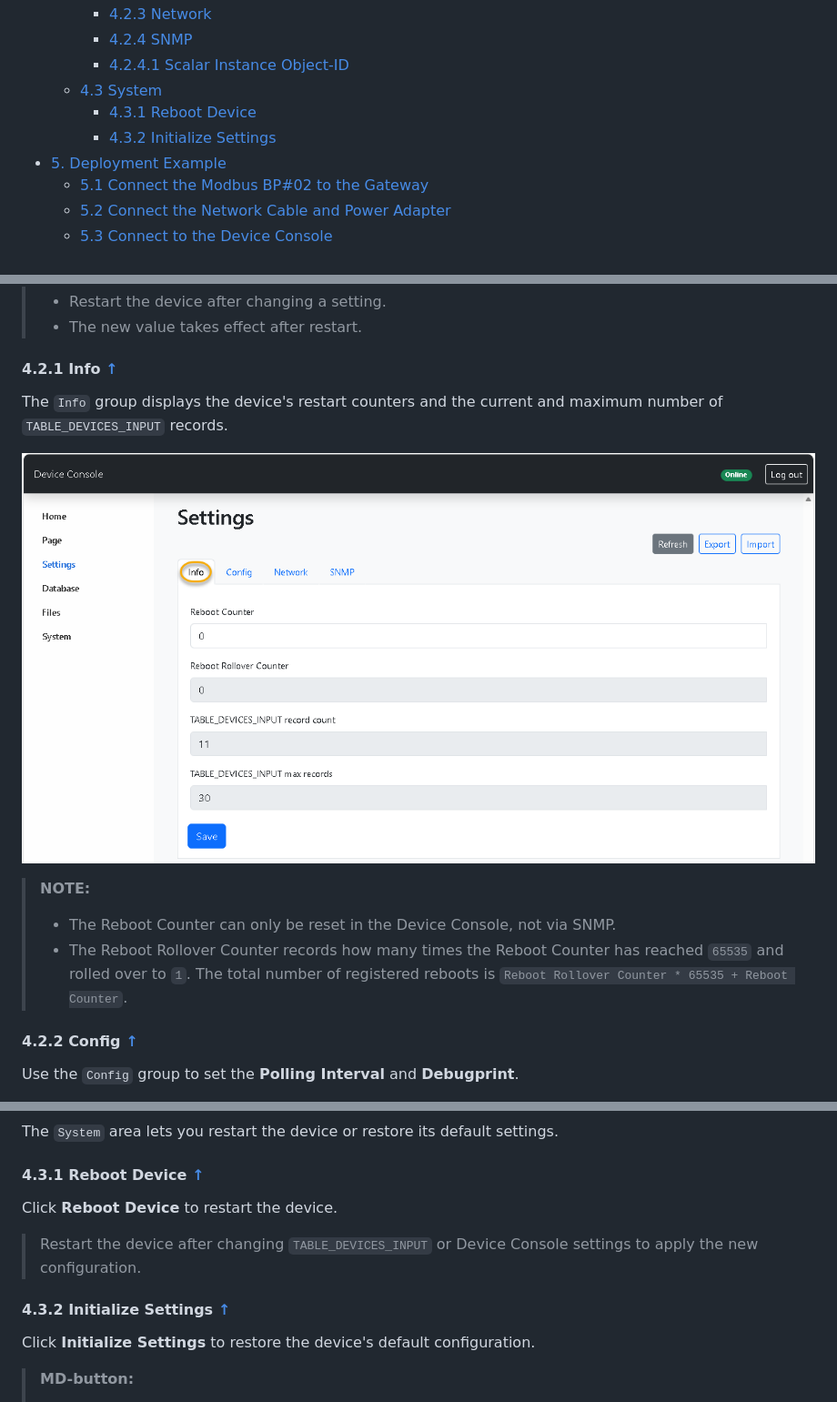
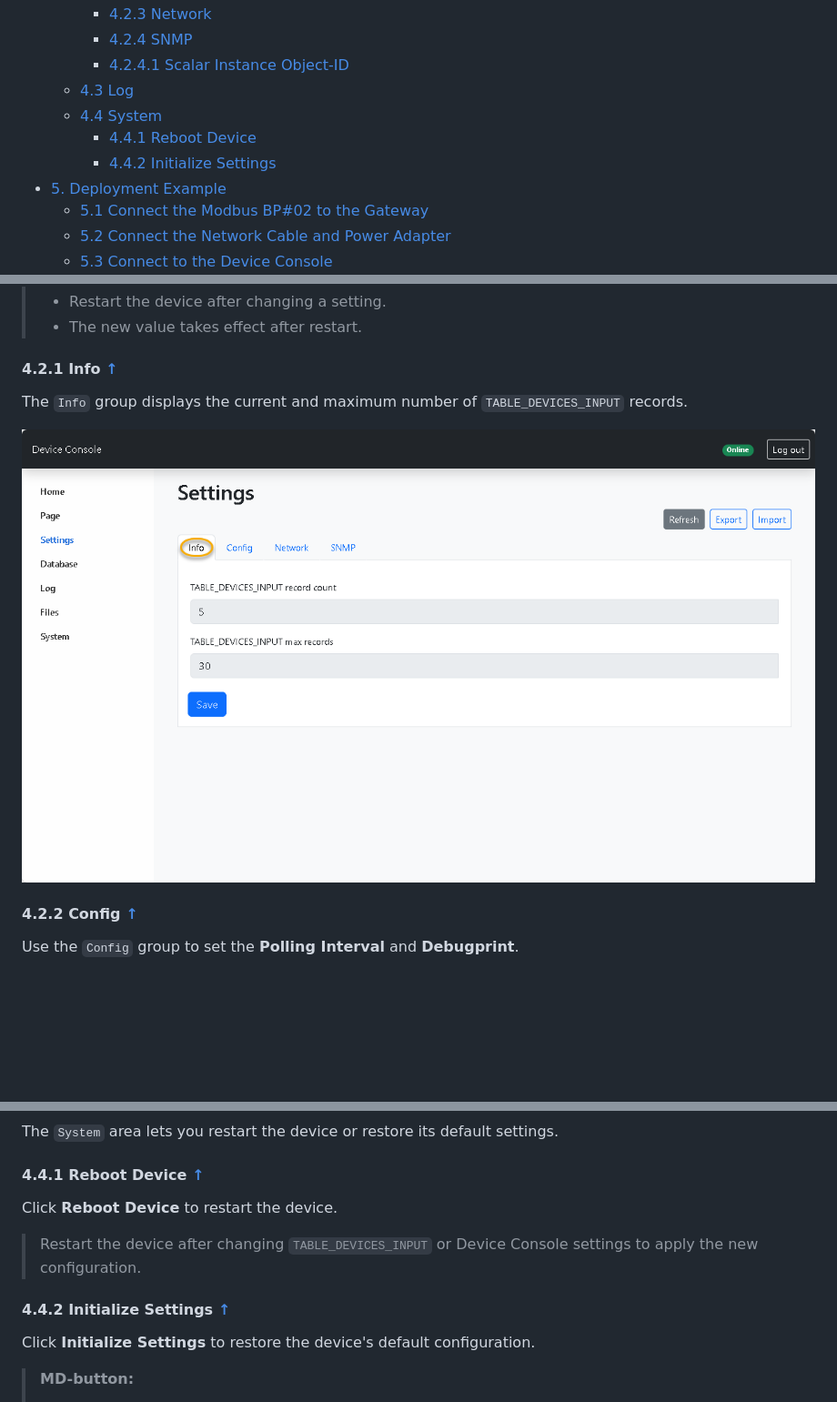
Before and after one commit to tibbotech/appblocks_snmp_modbus_gateway_assets, a Markdown page: product_guide.md, 3 parts joined by grey strips. Shown at 91% size. Drawn GitHub-style; pictures changed too: assets/snmp_modbus_gateway_webconsole_settings_info.png (deleted), assets/snmp_modbus_gateway_webconsole_settings_info_rev2.png (added); blank space fills up the shorter version.

Commit message:
docs: update gateway guide and screenshots

```diff
--- a/product_guide.md
+++ b/product_guide.md
@@ -21,9 +21,10 @@
     - [4.2.3 Network](#423-network)
     - [4.2.4 SNMP](#424-snmp)
     - [4.2.4.1 Scalar Instance Object-ID](#4241-scalar-instance-object-id)
-  - [4.3 System](#43-system)
-    - [4.3.1 Reboot Device](#431-reboot-device)
-    - [4.3.2 Initialize Settings](#432-initialize-settings)
+  - [4.3 Log](#43-log)
+  - [4.4 System](#44-system)
+    - [4.4.1 Reboot Device](#441-reboot-device)
+    - [4.4.2 Initialize Settings](#442-initialize-settings)
 - [5. Deployment Example](#5-deployment-example)
   - [5.1 Connect the Modbus BP#02 to the Gateway](#51-connect-the-modbus-bp02-to-the-gateway)
   - [5.2 Connect the Network Cable and Power Adapter](#52-connect-the-network-cable-and-power-adapter)
@@ -205,14 +206,9 @@ network, and SNMP access.
 <a id="421-info"></a>
 #### 4.2.1 Info [↑](#bookmarks "Back to Bookmarks")
 
-The `Info` group displays the device's restart counters and the current and maximum number of `TABLE_DEVICES_INPUT` records.
+The `Info` group displays the current and maximum number of `TABLE_DEVICES_INPUT` records.
 
-![Device Console Settings, Info group](https://raw.githubusercontent.com/tibbotech/appblocks_snmp_modbus_gateway_assets/refs/heads/main/assets/snmp_modbus_gateway_webconsole_settings_info.png)
-
-> **NOTE:**
->
-> - The Reboot Counter can only be reset in the Device Console, not via SNMP.
-> - The Reboot Rollover Counter records how many times the Reboot Counter has reached `65535` and rolled over to `1`. The total number of registered reboots is `Reboot Rollover Counter * 65535 + Reboot Counter`.
+![Device Console Settings, Info group](https://raw.githubusercontent.com/tibbotech/appblocks_snmp_modbus_gateway_assets/refs/heads/main/assets/snmp_modbus_gateway_webconsole_settings_info_rev2.png)
 
 <a id="422-config"></a>
 #### 4.2.2 Config [↑](#bookmarks "Back to Bookmarks")
@@ -277,16 +296,16 @@ Its composition is:
 
 The `System` area lets you restart the device or restore its default settings.
 
-<a id="431-reboot-device"></a>
-#### 4.3.1 Reboot Device [↑](#bookmarks "Back to Bookmarks")
+<a id="441-reboot-device"></a>
+#### 4.4.1 Reboot Device [↑](#bookmarks "Back to Bookmarks")
 
 Click **Reboot Device** to restart the device.
 
 > Restart the device after changing `TABLE_DEVICES_INPUT` or Device Console
 > settings to apply the new configuration.
 
-<a id="432-initialize-settings"></a>
-#### 4.3.2 Initialize Settings [↑](#bookmarks "Back to Bookmarks")
+<a id="442-initialize-settings"></a>
+#### 4.4.2 Initialize Settings [↑](#bookmarks "Back to Bookmarks")
 
 Click **Initialize Settings** to restore the device's default configuration.
 
```
Also changed, not shown: other parts of product_guide.md (+25 -2 lines), assets/snmp_modbus_gateway_webconsole_log.png (added).
